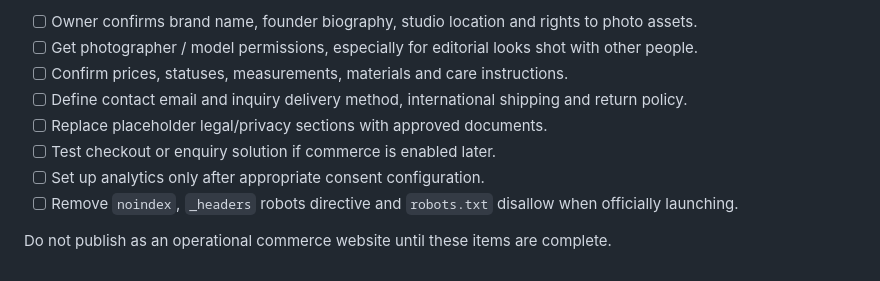
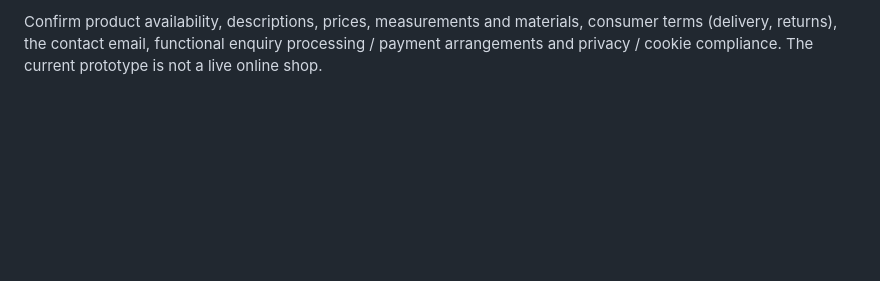
Before and after one commit to desert2223/horodetska-boho, a Markdown page: README.md, the part around one of its changes. GitHub-like rendering; blank space fills up the shorter version.

```diff
--- a/README.md
+++ b/README.md
@@ -65,11 +67,2 @@ Every push to `main` can then redeploy the site automatically, subject to Cloudf
 
-- [ ] Owner confirms brand name, founder biography, studio location and rights to photo assets.
-- [ ] Get photographer / model permissions, especially for editorial looks shot with other people.
-- [ ] Confirm prices, statuses, measurements, materials and care instructions.
-- [ ] Define contact email and inquiry delivery method, international shipping and return policy.
-- [ ] Replace placeholder legal/privacy sections with approved documents.
-- [ ] Test checkout or enquiry solution if commerce is enabled later.
-- [ ] Set up analytics only after appropriate consent configuration.
-- [ ] Remove `noindex`, `_headers` robots directive and `robots.txt` disallow when officially launching.
-
-Do not publish as an operational commerce website until these items are complete.
+Confirm product availability, descriptions, prices, measurements and materials, consumer terms (delivery, returns), the contact email, functional enquiry processing / payment arrangements and privacy / cookie compliance. The current prototype is not a live online shop.
```
Also changed, not shown: other parts of README.md (+42 -40 lines).
